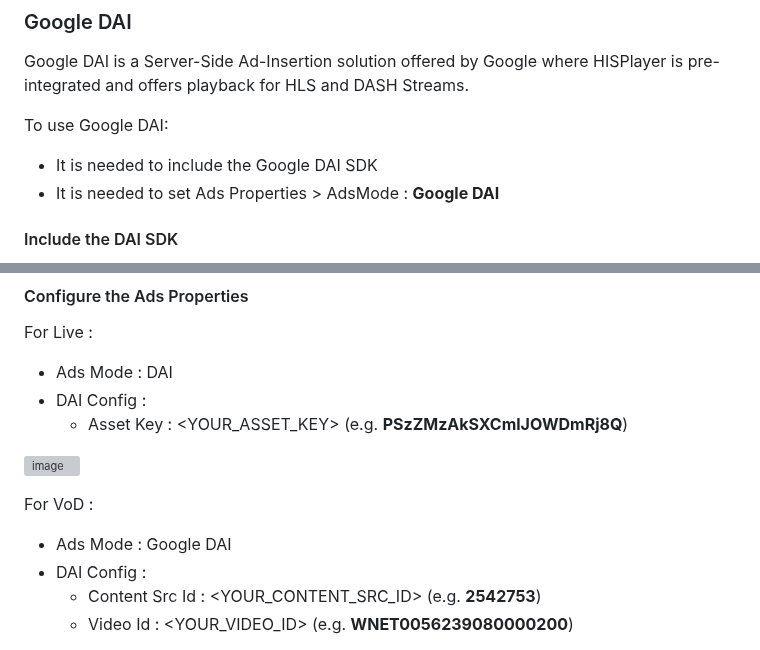
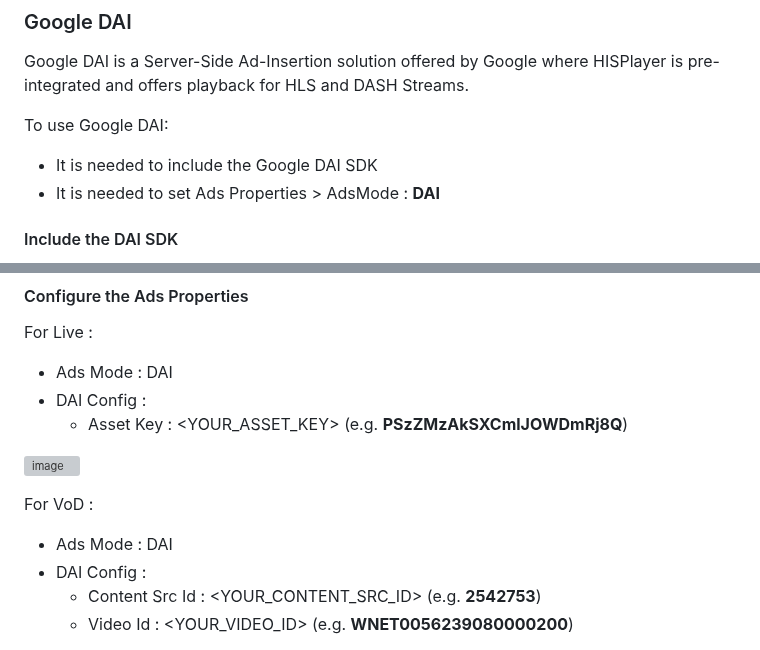
Before and after one commit to HISPlayer/UnityWebGL-SDK, a Markdown page: playing-ads.md, 2 parts joined by grey strips. GitHub-like rendering; grey boxes are pictures that could not be loaded.

```diff
--- a/playing-ads.md
+++ b/playing-ads.md
@@ -26,7 +26,7 @@ Google DAI is a Server-Side Ad-Insertion solution offered by Google where HISPla
 
 To use Google DAI:
 - It is needed to include the Google DAI SDK
-- It is needed to set Ads Properties > AdsMode : **Google DAI**
+- It is needed to set Ads Properties > AdsMode : **DAI**
 
 #### Include the DAI SDK
 Google DAI has a dependency on the DAI SDK. Hence, this library needs to be included in your page, otherwise the playback will start without ads. The following snippets demonstrates how this SDK can be included in your html or javascript file :
@@ -43,7 +43,7 @@ For Live :
 ![image](https://github.com/HISPlayer/UnityWebGL-SDK/assets/32887298/c7aea3a1-89d7-44c2-bc82-f9c905b1ec9d)
 
 For VoD :
-- Ads Mode : Google DAI
+- Ads Mode : DAI
 - DAI Config :
   - Content Src Id : <YOUR_CONTENT_SRC_ID> (e.g. **2542753**)
   - Video Id : <YOUR_VIDEO_ID> (e.g. **WNET0056239080000200**)
```
Also changed, not shown: other parts of playing-ads.md (+1 -1 lines).
